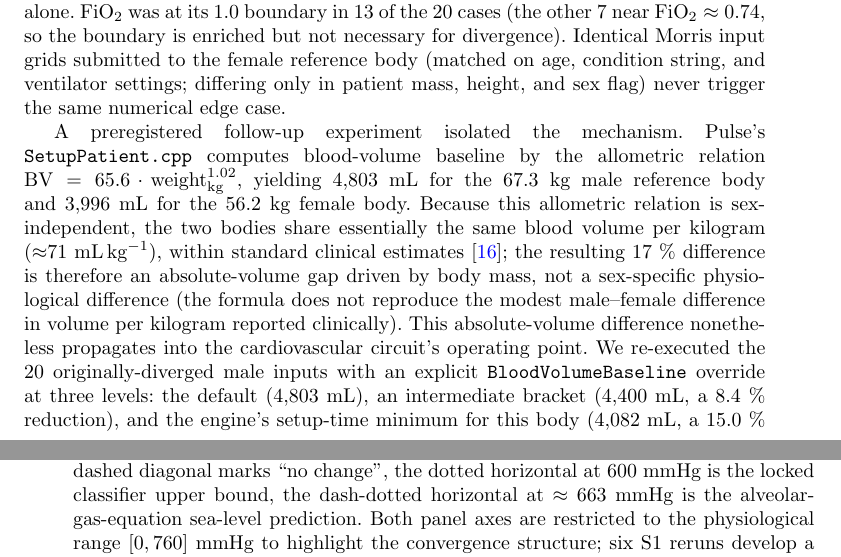
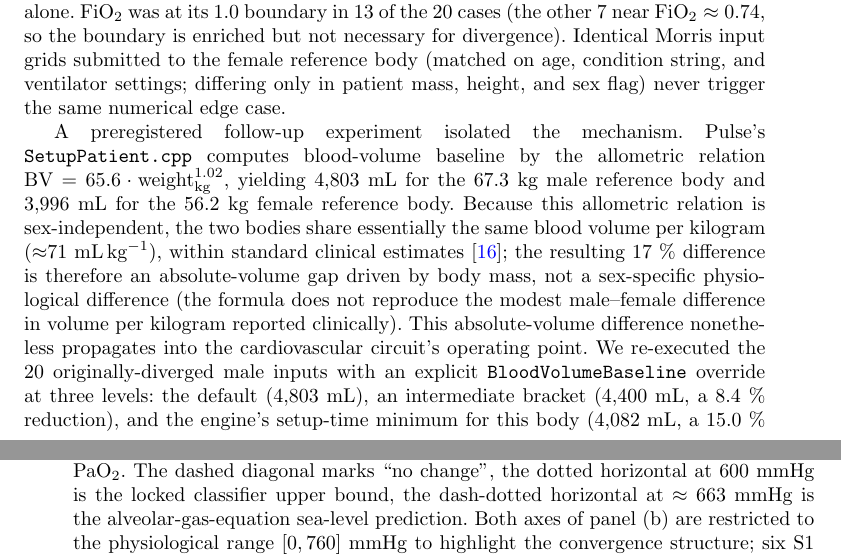
Before and after one commit to sadc-lab/pulse_reliability_atlas, a LaTeX paper (preprint_npj/paper.tex): two parts of pages 11 and 12 of 24, joined at a grey line, cut so that both start at the same text. Compiled offline with pdfLaTeX.

Commit message:
[MANUSCRIPT] Fig 4 caption fix ("Both panel axes"->"Both axes of panel (b)"; panel a is Vt CV, not mmHg) + BV parallelism (female "reference body")
Two small corrections, both verified against the figure-generation code:

- Figure 4 caption: "Both panel axes are restricted to [0, 760] mmHg" was wrong.
  Only panel (b) (hyperoxia) is PaO2 in mmHg -- scripts/make_paper_fig03.py sets
  axB limits lo,hi = 0.0, 760.0. Panel (a) is Vt CV (dimensionless), with its own
  limits axA [0, lim]. Changed to "Both axes of panel (b) are restricted to
  [0, 760] mmHg". (Reader-flagged; this line was a source of confusion.)

- Blood-volume paragraph (§2.5): parallelism -- was "male reference body ...
  female body"; now "female reference body" to match.

Verified while checking: Fig 4b runaway annotation "779-1408 mmHg, 6 points" is
exact (S1 plateaus >760: n=6, min 779.2, max 1408.5, from plateau_stats.parquet);
BV values 4,803 / 3,996 mL and ~71 mL/kg / 17% all correct; [16]=nadler1962 is
the right blood-volume reference; reference-body weights are documented as CDC
50th-percentile 18-yr values in Methods.

No number changed. Audit 247/247 + 97/97. Paper PDF+DOCX rebuilt and render-verified.

```diff
--- a/preprint_npj/paper.tex
+++ b/preprint_npj/paper.tex
@@ -278,7 +278,7 @@ The practical consequence is again direct: hyperoxia studies on Pulse should be
 \begin{figure}[h]
 \centering
 \includegraphics[width=0.95\textwidth]{figures/fig03_actionable_corrections.pdf}
-\caption{Two operator-actionable corrections surfaced by the atlas. \textbf{(a)} Trigger-lockout intervention on VC-AC tidal-volume stability ($n = 64$ paired reruns). Each dot is one configuration; the $x$-axis is the original Vt CV under Pulse's default trigger configuration, the $y$-axis is the Vt CV after setting \texttt{InspirationPatientTriggerPressure} to $-2$~cmH$_2$O. The dashed diagonal marks ``no effect'', the dotted horizontal at $0.05$ is the steady-state detector threshold. Median CV collapses from 0.351 to 0.016; 78.1~\% of locked reruns drop below the threshold. \textbf{(b)} Hyperoxia 300-second convergence ($n = 60$ reruns across S1, S3, S4 at FiO$_2 = 1.0$). Each dot is one configuration; the $x$-axis is the original 120-second mean PaO$_2$, the $y$-axis is the 300-second plateau PaO$_2$. The dashed diagonal marks ``no change'', the dotted horizontal at 600~mmHg is the locked classifier upper bound, the dash-dotted horizontal at $\approx$~663~mmHg is the alveolar-gas-equation sea-level prediction. Both panel axes are restricted to the physiological range $[0, 760]$~mmHg to highlight the convergence structure; six S1 reruns develop a numerical runaway and plateau off-scale (up to $\approx$1{,}408~mmHg, Supplement~\S\,\ref{sec:s9}) and are omitted from the visible range. The bulk of the S1 cluster sits just below the prediction, consistent with a transient hyperoxia regime rather than an oxygenation overshoot. Scenario key (Table~\ref{tab:terms}): S1 healthy baseline, S3 moderate ARDS, S4 severe ARDS.}
+\caption{Two operator-actionable corrections surfaced by the atlas. \textbf{(a)} Trigger-lockout intervention on VC-AC tidal-volume stability ($n = 64$ paired reruns). Each dot is one configuration; the $x$-axis is the original Vt CV under Pulse's default trigger configuration, the $y$-axis is the Vt CV after setting \texttt{InspirationPatientTriggerPressure} to $-2$~cmH$_2$O. The dashed diagonal marks ``no effect'', the dotted horizontal at $0.05$ is the steady-state detector threshold. Median CV collapses from 0.351 to 0.016; 78.1~\% of locked reruns drop below the threshold. \textbf{(b)} Hyperoxia 300-second convergence ($n = 60$ reruns across S1, S3, S4 at FiO$_2 = 1.0$). Each dot is one configuration; the $x$-axis is the original 120-second mean PaO$_2$, the $y$-axis is the 300-second plateau PaO$_2$. The dashed diagonal marks ``no change'', the dotted horizontal at 600~mmHg is the locked classifier upper bound, the dash-dotted horizontal at $\approx$~663~mmHg is the alveolar-gas-equation sea-level prediction. Both axes of panel (b) are restricted to the physiological range $[0, 760]$~mmHg to highlight the convergence structure; six S1 reruns develop a numerical runaway and plateau off-scale (up to $\approx$1{,}408~mmHg, Supplement~\S\,\ref{sec:s9}) and are omitted from the visible range. The bulk of the S1 cluster sits just below the prediction, consistent with a transient hyperoxia regime rather than an oxygenation overshoot. Scenario key (Table~\ref{tab:terms}): S1 healthy baseline, S3 moderate ARDS, S4 severe ARDS.}
 \label{fig:corrections}
 \end{figure}
 
@@ -286,7 +286,7 @@ The practical consequence is again direct: hyperoxia studies on Pulse should be
 
 Across the full 1{,}280-run sweep, solver divergence is rare but strikingly sex-stratified. 20 runs (1.6~\%) failed to complete with finite output, and \emph{all 20 fell on the male reference body}: 4 in each of S1\_M, S2\_M, S3\_M and 8 in S4\_M, with zero divergences across the 640 runs on the female reference body (Figure~\ref{fig:sex_bv}a). The 20 divergence events are not spread uniformly through the input space. 16 of them concentrate on a specific compound input pattern --- low cardiovascular output (HR = 50, SBP = 90) combined with high respiratory rate (RR = 20) --- a clinically recognisable hypotensive--tachypneic configuration. The remaining 4 divergences all fall in the severe-ARDS cell (S4\_M) under different, higher-heart-rate configurations (HR 90--110), so severe ARDS destabilises the solver across a broader input range than the hypotensive--tachypneic pattern alone. FiO$_2$ was at its 1.0 boundary in 13 of the 20 cases (the other 7 near FiO$_2 \approx 0.74$, so the boundary is enriched but not necessary for divergence). Identical Morris input grids submitted to the female reference body (matched on age, condition string, and ventilator settings; differing only in patient mass, height, and sex flag) never trigger the same numerical edge case.
 
-A preregistered follow-up experiment isolated the mechanism. Pulse's \texttt{SetupPatient.cpp} computes blood-volume baseline by the allometric relation $\text{BV} = 65.6 \cdot \text{weight}_{\text{kg}}^{1.02}$, yielding 4{,}803~mL for the 67.3~kg male reference body and 3{,}996~mL for the 56.2~kg female body. Because this allometric relation is sex-independent, the two bodies share essentially the same blood volume per kilogram ($\approx$71~mL\,kg$^{-1}$), within standard clinical estimates~\cite{nadler1962}; the resulting 17~\% difference is therefore an absolute-volume gap driven by body mass, not a sex-specific physiological difference (the formula does not reproduce the modest male--female difference in volume per kilogram reported clinically). This absolute-volume difference nonetheless propagates into the cardiovascular circuit's operating point. We re-executed the 20 originally-diverged male inputs with an explicit \texttt{BloodVolumeBaseline} override at three levels: the default (4{,}803~mL), an intermediate bracket (4{,}400~mL, a 8.4~\% reduction), and the engine's setup-time minimum for this body (4{,}082~mL, a 15.0~\% reduction). The divergence count fell from 20 / 20 at the default to 0 / 20 at both reductions (Figure~\ref{fig:sex_bv}b); even the smaller 8.4~\% reduction toward the female-equivalent range already eliminates the entire divergence cluster.
+A preregistered follow-up experiment isolated the mechanism. Pulse's \texttt{SetupPatient.cpp} computes blood-volume baseline by the allometric relation $\text{BV} = 65.6 \cdot \text{weight}_{\text{kg}}^{1.02}$, yielding 4{,}803~mL for the 67.3~kg male reference body and 3{,}996~mL for the 56.2~kg female reference body. Because this allometric relation is sex-independent, the two bodies share essentially the same blood volume per kilogram ($\approx$71~mL\,kg$^{-1}$), within standard clinical estimates~\cite{nadler1962}; the resulting 17~\% difference is therefore an absolute-volume gap driven by body mass, not a sex-specific physiological difference (the formula does not reproduce the modest male--female difference in volume per kilogram reported clinically). This absolute-volume difference nonetheless propagates into the cardiovascular circuit's operating point. We re-executed the 20 originally-diverged male inputs with an explicit \texttt{BloodVolumeBaseline} override at three levels: the default (4{,}803~mL), an intermediate bracket (4{,}400~mL, a 8.4~\% reduction), and the engine's setup-time minimum for this body (4{,}082~mL, a 15.0~\% reduction). The divergence count fell from 20 / 20 at the default to 0 / 20 at both reductions (Figure~\ref{fig:sex_bv}b); even the smaller 8.4~\% reduction toward the female-equivalent range already eliminates the entire divergence cluster.
 
 A separate engine-level observation emerged from the same experiment: Pulse enforces a hard per-patient floor on \texttt{BloodVolumeBaseline} at setup time --- 4{,}082~mL on this male body. Setting BV below the floor triggers an explicit \texttt{[ERROR]} and exit. That floor marks where Pulse requires hypovolemia to be modelled by an explicit condition rather than a baseline override --- a 15.0~\% reduction below the computed default, comparable to the upper bound of a Class~I hemorrhage in the standard ATLS trauma classification~\cite{atls2018} (up to 15~\% of blood volume). Reducing the male baseline toward it lowers the absolute volume the circulation must reconcile with the prescribed low arterial pressure and heart rate, rather than approaching a stability threshold --- consistent with the divergence reflecting an ill-conditioned circuit operating point rather than a single divergent equation. The practical consequence for sex-comparison studies is that the female-computed BV (3{,}996~mL) sits 86~mL below the male floor, so the two reference bodies cannot be made BV-equivalent by a one-way transplant; a true sex-balanced synthetic cohort requires more than just patient-attribute matching. For downstream Pulse users training models on synthetic patient cohorts, the operational implication is concrete: pooling male and female runs from the input-extreme regime without flag-stratified filtering will introduce a hidden sex covariate at the male reference body's divergence boundary --- a structural artefact of Pulse's allometric BV baseline rather than a clinical phenomenon.
 
```
